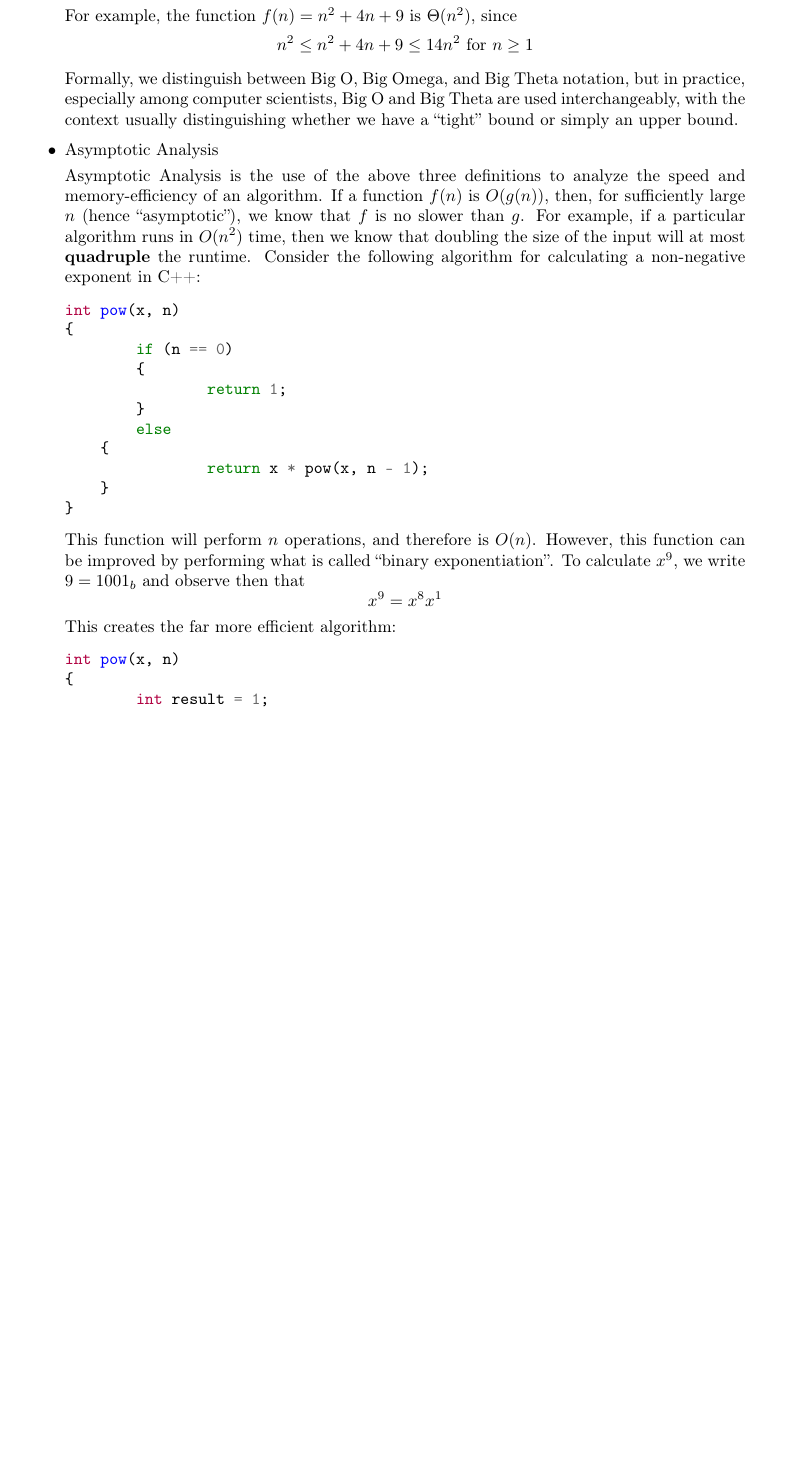
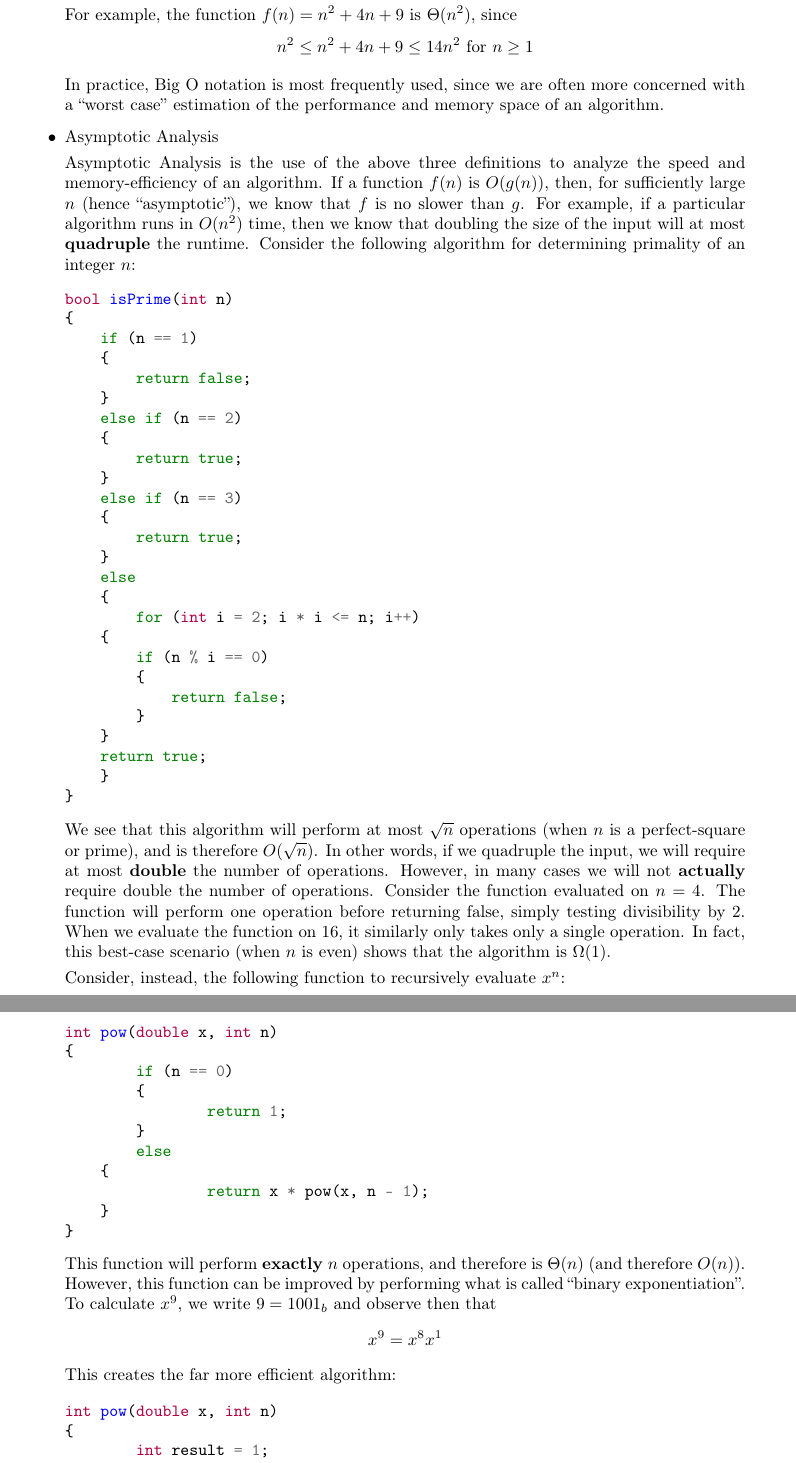
Before and after one commit to KalHourani/Lone-Star-College, a LaTeX document (Projects/Project 1/main.tex): part of page 4 of 5 before the commit and two parts of pages 4 and 5 of 5 after it, the two joined at a grey line, cut so that both start at the same text, the shorter picture padded with empty space. Compiled offline with pdfLaTeX.

Commit message:
new file:   Discussions/Discussion 3/README.md 	new file:   Discussions/Discussion 3/main.pdf 	new file:   Discussions/Discussion 3/main.tex 	modified:   Projects/Project 1/main.pdf 	modified:   Projects/Project 1/main.tex 	new file:   Weekly Activities/Bubble Sort/README.md 	new file:   Weekly Activities/Bubble Sort/main.pdf 	new file:   Weekly Activities/Bubble Sort/main.tex

```diff
--- a/Projects/Project 1/main.tex
+++ b/Projects/Project 1/main.tex
@@ -86,18 +86,50 @@ Similarly, we say that $f(n)$ is $\Omega(g(n))$, written \begin{align*}f(n) &\te
 
 For example, the function $f(n)=n^2+4n+9$ is $\Omega(n)$, since \[n^2+4n+9\geq 1n\text{ for }n\geq1\]
 
-Finally, we say that $f$ is $\Theta(g(n))$, written \begin{align*}f(n) &\text{ is } \Theta(g(n))\text{ or }\\f(n)&=\Theta(g(n))\text{ or }\\f(n)&\in \Theta(g(n))\end{align*} if and only if there exist real constants $c'>0$ and $c''>0$ and an integer constant $m\geq1$ such that \[c'g(n) \leq f(n)\leq c''g(n) \text{ for all }n\geq m\] Equivalently, $f(n)=\Theta(g(n))$ if and only if $f(n)=O(g(n))$ and $f(n)=\Omega(g(n))$
+Finally, we say that $f$ is $\Theta(g(n))$, written \begin{align*}f(n) &\text{ is } \Theta(g(n))\text{ or }\\f(n)&=\Theta(g(n))\text{ or }\\f(n)&\in \Theta(g(n))\end{align*} if and only if there exist real constants $c'>0$ and $c''>0$ and an integer constant $m\geq1$ such that \[c'g(n) \leq f(n)\leq c''g(n) \text{ for all }n\geq m\] Equivalently, $f(n)=\Theta(g(n))$ if and only if $f(n)=O(g(n))$ \textbf{and} $f(n)=\Omega(g(n))$
 
 For example, the function $f(n)=n^2+4n+9$ is $\Theta(n^2)$, since \[n^2 \leq n^2+4n+9\leq14n^2\text{ for } n\geq1\]
 
-Formally, we distinguish between Big O, Big Omega, and Big Theta notation, but in practice, especially among computer scientists, Big O and Big Theta are used interchangeably, with the context usually distinguishing whether we have a ``tight'' bound or simply an upper bound.
+In practice, Big O notation is most frequently used, since we are often more concerned with a ``worst case'' estimation of the performance and memory space of an algorithm.
 
 \item Asymptotic Analysis
 
-Asymptotic Analysis is the use of the above three definitions to analyze the speed and memory-efficiency of an algorithm. If a function $f(n)$ is $O(g(n))$, then, for sufficiently large $n$ (hence ``asymptotic''), we know that $f$ is no slower than $g$. For example, if a particular algorithm runs in $O(n^2)$ time, then we know that doubling the size of the input will at most \textbf{quadruple} the runtime. Consider the following algorithm for calculating a non-negative exponent in C++:
+Asymptotic Analysis is the use of the above three definitions to analyze the speed and memory-efficiency of an algorithm. If a function $f(n)$ is $O(g(n))$, then, for sufficiently large $n$ (hence ``asymptotic''), we know that $f$ is no slower than $g$. For example, if a particular algorithm runs in $O(n^2)$ time, then we know that doubling the size of the input will at most \textbf{quadruple} the runtime. Consider the following algorithm for determining primality of an integer $n$:
 
 \begin{minted}{C++}
-int pow(x, n)
+bool isPrime(int n)
+{
+    if (n == 1)
+    {
+        return false;
+    }
+    else if (n == 2)
+    {
+        return true;
+    }
+    else if (n == 3)
+    {
+        return true;
+    }
+    else
+    {
+        for (int i = 2; i * i <= n; i++)
+    {
+        if (n % i == 0)
+        {
+            return false;
+        }
+    }
+    return true;
+    }
+}
+\end{minted}
+
+We see that this algorithm will perform at most $\sqrt{n}$ operations (when $n$ is a perfect-square or prime), and is therefore $O(\sqrt{n})$. In other words, if we quadruple the input, we will require at most \textbf{double} the number of operations. However, in many cases we will not \textbf{actually} require double the number of operations. Consider the function evaluated on $n=4$. The function will perform one operation before returning false, simply testing divisibility by 2. When we evaluate the function on $16$, it similarly only takes only a single operation. In fact, this best-case scenario (when $n$ is even) shows that the algorithm is $\Omega(1)$.
+
+Consider, instead, the following function to recursively evaluate $x^n$:
+\begin{minted}{C++}
+int pow(double x, int n)
 {
 	if (n == 0)
 	{
@@ -110,10 +142,10 @@ int pow(x, n)
 }
 \end{minted}
 
-This function will perform $n$ operations, and therefore is $O(n)$. However, this function can be improved by performing what is called ``binary exponentiation''. To calculate $x^9$, we write $9=1001_b$ and observe then that\[x^9=x^8x^1\] This creates the far more efficient algorithm:
+This function will perform \textbf{exactly} $n$ operations, and therefore is $\Theta(n)$ (and therefore $O(n)$). However, this function can be improved by performing what is called ``binary exponentiation''. To calculate $x^9$, we write $9=1001_b$ and observe then that\[x^9=x^8x^1\] This creates the far more efficient algorithm:
 
 \begin{minted}{C++}
-int pow(x, n)
+int pow(double x, int n)
 {
 	int result = 1;
 	while (exponent > 0)
```
Also changed, not shown: Discussions/Discussion 3/main.tex (added, +24 -0 lines), Weekly Activities/Bubble Sort/main.tex (added, +24 -0 lines), Discussions/Discussion 3/README.md (added), Discussions/Discussion 3/main.pdf (added), Projects/Project 1/main.pdf, Weekly Activities/Bubble Sort/README.md (added), Weekly Activities/Bubble Sort/main.pdf (added), Projects/Project 1/main.tex (12 more changed lines).
